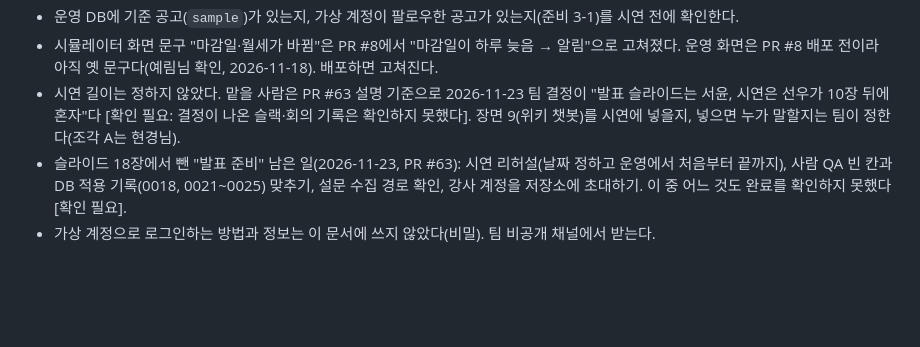
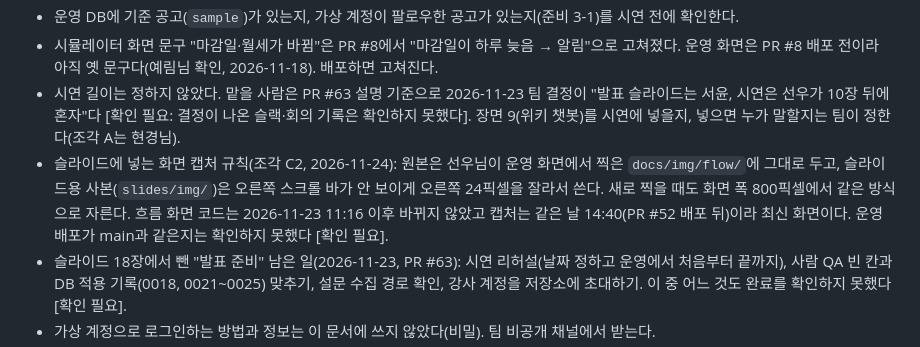
Before and after one commit to LS-PROJECT-TEAM3/HomeFit, a Markdown page: docs/demo-order.md, the part around the change. GitHub-like rendering; blank space fills up the shorter version.

```diff
--- a/docs/demo-order.md
+++ b/docs/demo-order.md
@@ -120,6 +120,7 @@
 - 운영 DB에 기준 공고(`sample`)가 있는지, 가상 계정이 팔로우한 공고가 있는지(준비 3-1)를 시연 전에 확인한다.
 - 시뮬레이터 화면 문구 "마감일·월세가 바뀜"은 PR #8에서 "마감일이 하루 늦음 → 알림"으로 고쳐졌다. 운영 화면은 PR #8 배포 전이라 아직 옛 문구다(예림님 확인, 2026-11-18). 배포하면 고쳐진다.
 - 시연 길이는 정하지 않았다. 맡을 사람은 PR #63 설명 기준으로 2026-11-23 팀 결정이 "발표 슬라이드는 서윤, 시연은 선우가 10장 뒤에 혼자"다 [확인 필요: 결정이 나온 슬랙·회의 기록은 확인하지 못했다]. 장면 9(위키 챗봇)를 시연에 넣을지, 넣으면 누가 말할지는 팀이 정한다(조각 A는 현경님).
+- 슬라이드에 넣는 화면 캡처 규칙(조각 C2, 2026-11-24): 원본은 선우님이 운영 화면에서 찍은 `docs/img/flow/`에 그대로 두고, 슬라이드용 사본(`slides/img/`)은 오른쪽 스크롤 바가 안 보이게 오른쪽 24픽셀을 잘라서 쓴다. 새로 찍을 때도 화면 폭 800픽셀에서 같은 방식으로 자른다. 흐름 화면 코드는 2026-11-23 11:16 이후 바뀌지 않았고 캡처는 같은 날 14:40(PR #52 배포 뒤)이라 최신 화면이다. 운영 배포가 main과 같은지는 확인하지 못했다 [확인 필요].
 - 슬라이드 18장에서 뺀 "발표 준비" 남은 일(2026-11-23, PR #63): 시연 리허설(날짜 정하고 운영에서 처음부터 끝까지), 사람 QA 빈 칸과 DB 적용 기록(0018, 0021~0025) 맞추기, 설문 수집 경로 확인, 강사 계정을 저장소에 초대하기. 이 중 어느 것도 완료를 확인하지 못했다 [확인 필요].
 - 가상 계정으로 로그인하는 방법과 정보는 이 문서에 쓰지 않았다(비밀). 팀 비공개 채널에서 받는다.
 - 운영(Vercel)에 `AI_PROVIDER`, `GEMINI_API_KEY`, `SIMULATION_USER_IDS`가 있는 것은 예림님이 2026-11-18에 확인했다. `ANTHROPIC_API_KEY`는 운영에 없다. `AI_PROVIDER`의 정확한 값과 `SIMULATION_USER_IDS`가 가상 계정과 맞는지는 확인하지 못했다. 가상 계정은 `SIM-BULK-1`과 `SIM-21581`을 팔로우하고 처리 대기 알림이 2건(공고 1, 시세 1) 있다(예림님 확인, 준비 3-1).
```
Also changed, not shown: slides/img/flow-failed.png, slides/img/flow-success.png, slides/img/flow-waiting.png, 1 other file.
